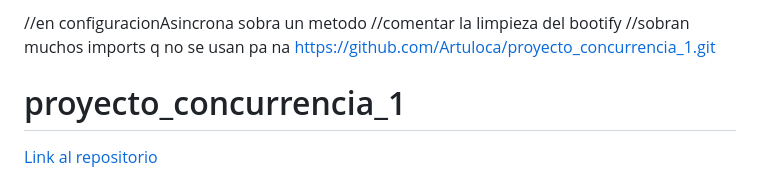
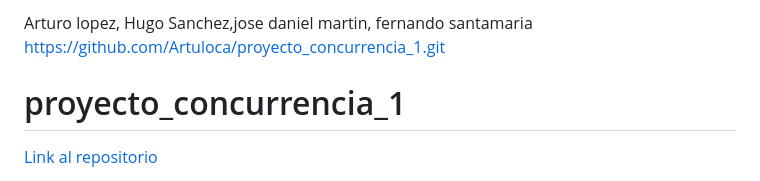
Before and after one commit to Artuloca/proyecto_concurrencia_1, a Markdown page: README.md, the part around the change. Rendered like a GitHub page.

```diff
--- a/README.md
+++ b/README.md
@@ -1,7 +1,4 @@
-
-//en configuracionAsincrona sobra un metodo
-//comentar la limpieza del bootify
-//sobran muchos imports q no se usan pa na
+Arturo lopez, Hugo Sanchez,jose daniel martin, fernando santamaria
 https://github.com/Artuloca/proyecto_concurrencia_1.git
 # proyecto_concurrencia_1
 [Link al repositorio](https://github.com/Artuloca/proyecto_concurrencia_1.git)
```
